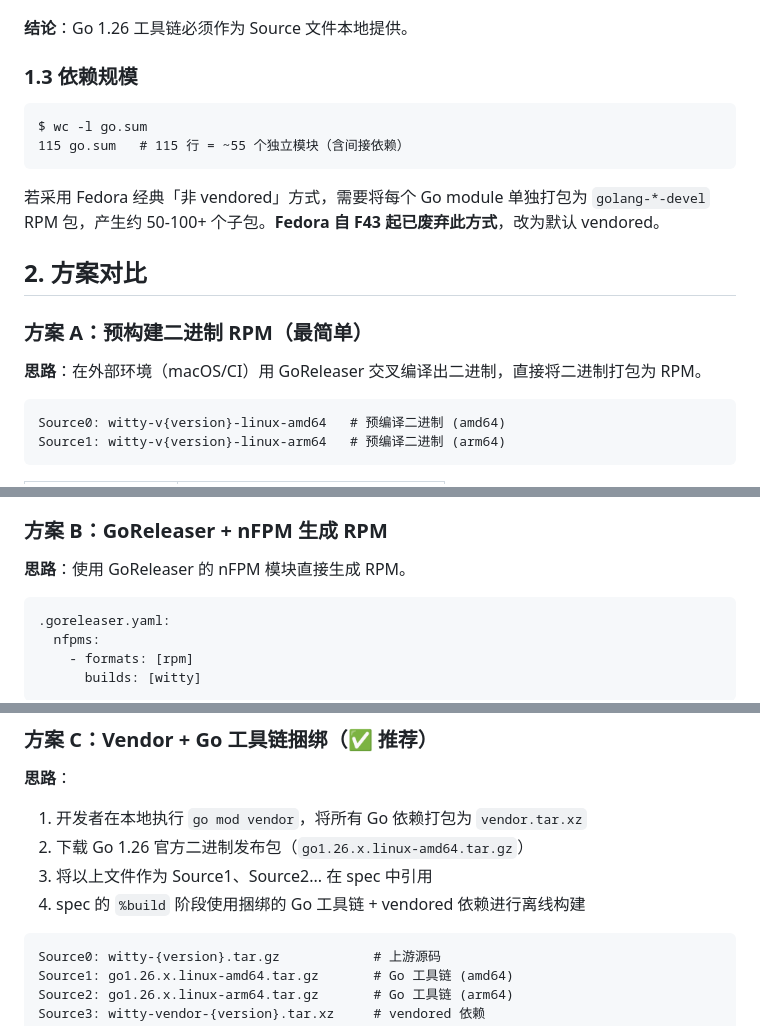
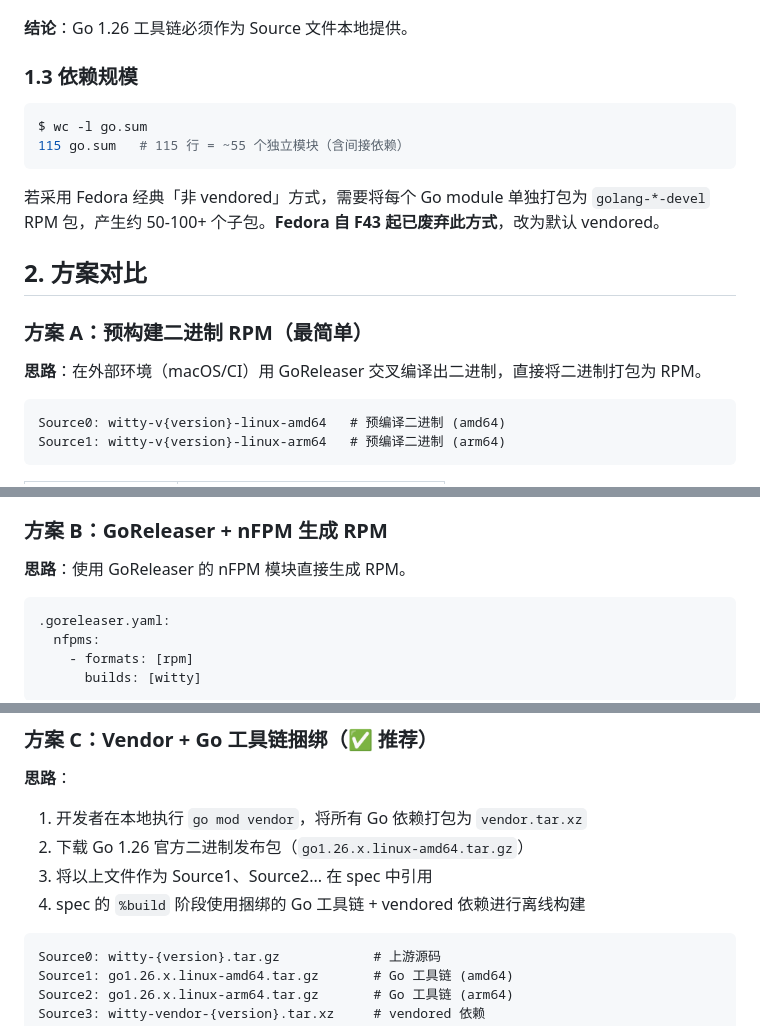
Before and after one commit to openeuler-mirror/euler-copilot-shell, a Markdown page: docs/development/rpm-packaging-design.md, 3 parts joined by grey strips. GitHub-like rendering.

````diff
--- a/docs/development/rpm-packaging-design.md
+++ b/docs/development/rpm-packaging-design.md
@@ -28,7 +28,7 @@
 
 ### 1.3 依赖规模
 
-```
+```bash
 $ wc -l go.sum
 115 go.sum   # 115 行 = ~55 个独立模块（含间接依赖）
 ```
@@ -41,7 +41,7 @@ $ wc -l go.sum
 
 **思路**：在外部环境（macOS/CI）用 GoReleaser 交叉编译出二进制，直接将二进制打包为 RPM。
 
-```
+```spec
 Source0: witty-v{version}-linux-amd64   # 预编译二进制 (amd64)
 Source1: witty-v{version}-linux-arm64   # 预编译二进制 (arm64)
 ```
@@ -59,7 +59,7 @@ Source1: witty-v{version}-linux-arm64   # 预编译二进制 (arm64)
 
 **思路**：使用 GoReleaser 的 nFPM 模块直接生成 RPM。
 
-```
+```yaml
 .goreleaser.yaml:
   nfpms:
     - formats: [rpm]
@@ -83,7 +83,7 @@ Source1: witty-v{version}-linux-arm64   # 预编译二进制 (arm64)
 3. 将以上文件作为 Source1、Source2... 在 spec 中引用
 4. spec 的 `%build` 阶段使用捆绑的 Go 工具链 + vendored 依赖进行离线构建
 
-```
+```spec
 Source0: witty-{version}.tar.gz            # 上游源码
 Source1: go1.26.x.linux-amd64.tar.gz       # Go 工具链 (amd64)
 Source2: go1.26.x.linux-arm64.tar.gz       # Go 工具链 (arm64)
````
Also changed, not shown: other parts of docs/development/rpm-packaging-design.md (+5 -4 lines).
